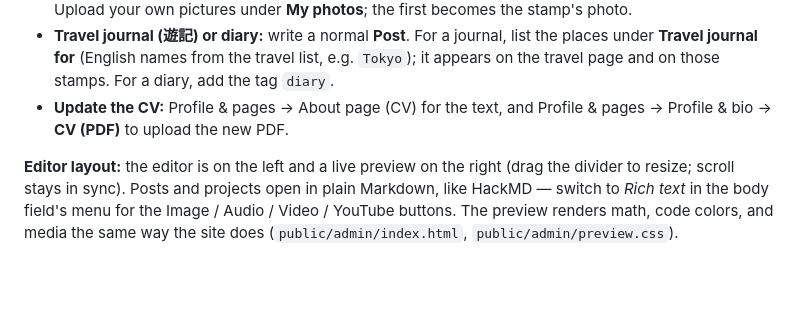
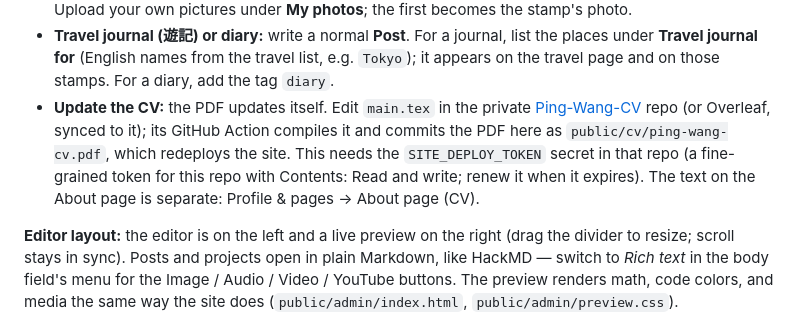
Before and after one commit to pingw220/pingw220.github.io, a Markdown page: README.md, the part around the change. Drawn GitHub-style; blank space fills up the shorter version.

Commit message:
README: the CV PDF now updates from the Ping-Wang-CV repo
Co-Authored-By: Claude Opus 5.5 <noreply@anthropic.com>

```diff
--- a/README.md
+++ b/README.md
@@ -73,8 +73,12 @@ commits to this GitHub repo, and the site rebuilds automatically (about 1–2 mi
 - **Travel journal (遊記) or diary:** write a normal **Post**. For a journal, list the places under
   **Travel journal for** (English names from the travel list, e.g. `Tokyo`); it appears on the
   travel page and on those stamps. For a diary, add the tag `diary`.
-- **Update the CV:** Profile & pages → About page (CV) for the text, and Profile & pages → Profile
-  & bio → **CV (PDF)** to upload the new PDF.
+- **Update the CV:** the PDF updates itself. Edit `main.tex` in the private
+  [Ping-Wang-CV](https://github.com/pingw220/Ping-Wang-CV) repo (or Overleaf, synced to it); its
+  GitHub Action compiles it and commits the PDF here as `public/cv/ping-wang-cv.pdf`, which
+  redeploys the site. This needs the `SITE_DEPLOY_TOKEN` secret in that repo (a fine-grained token
+  for this repo with Contents: Read and write; renew it when it expires). The text on the About page
+  is separate: Profile & pages → About page (CV).
 
 **Editor layout:** the editor is on the left and a live preview on the right (drag the divider to
 resize; scroll stays in sync). Posts and projects open in plain Markdown, like HackMD — switch to
```
